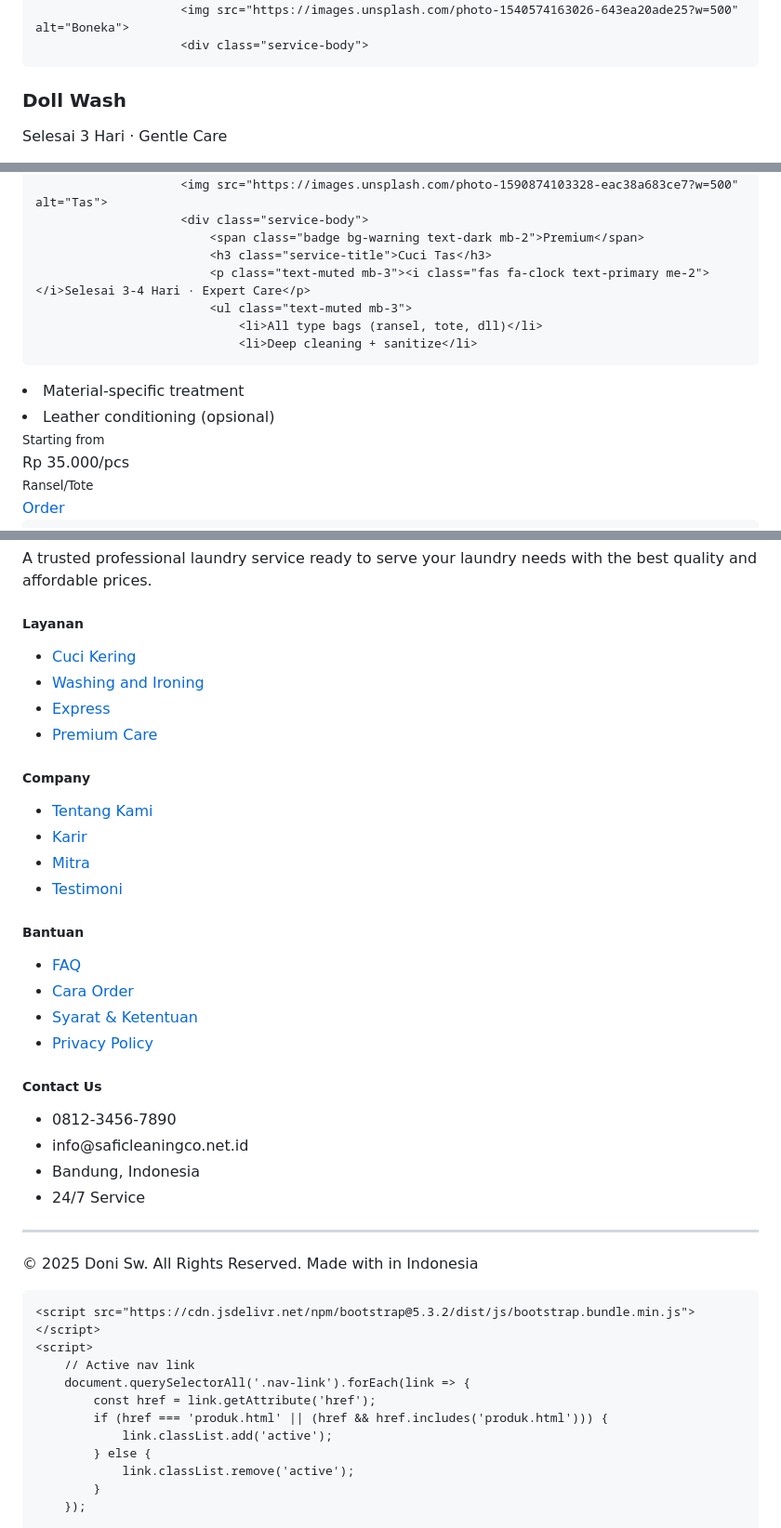
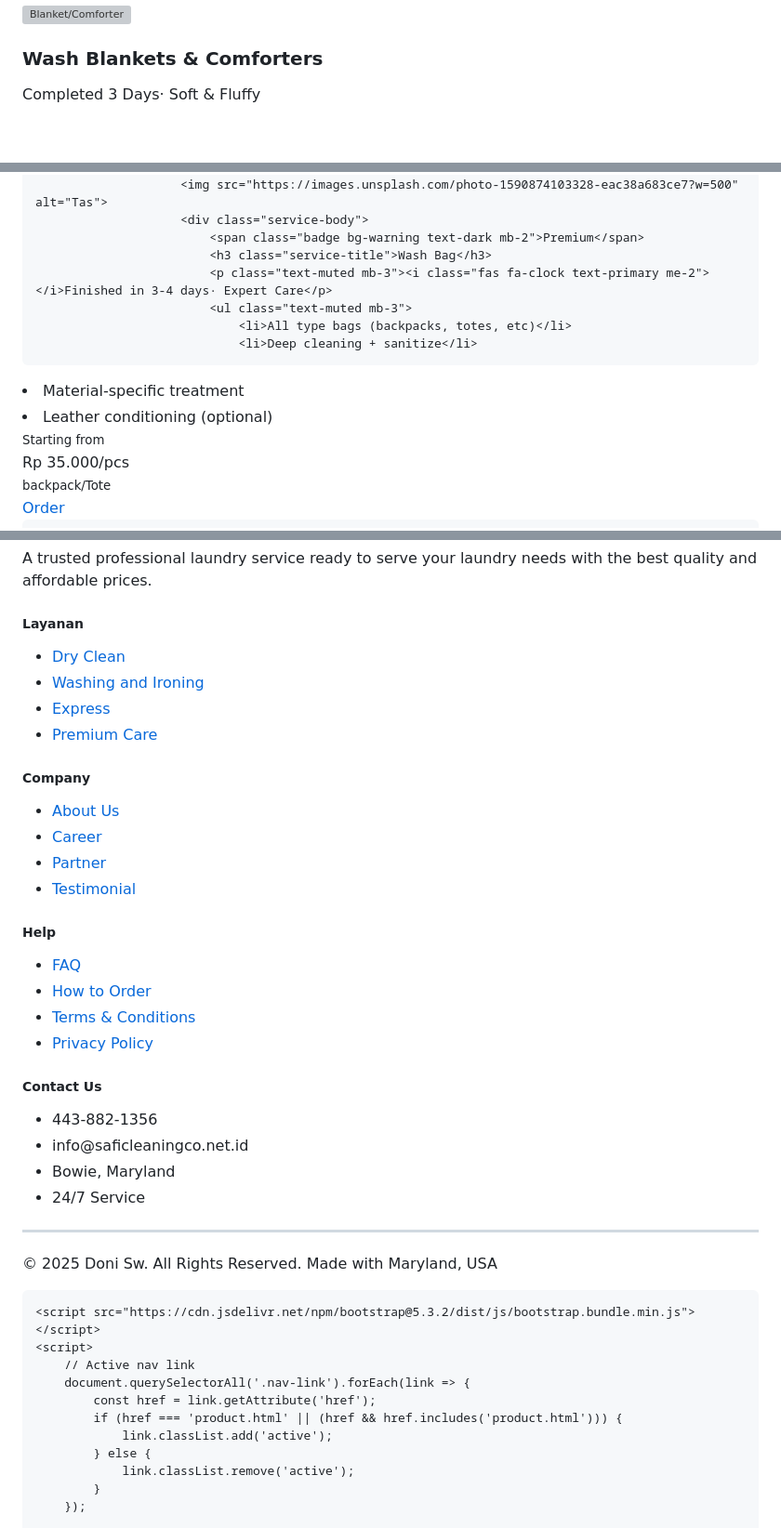
Before and after one commit to kimaiga05-cloud/Safi-laundry, a Markdown page: README.md, 3 parts joined by grey strips. Shown at 93% size. Drawn GitHub-style; blank space fills up the shorter version; grey boxes are pictures that could not be loaded.

```diff
--- a/README.md
+++ b/README.md
@@ -200,6 +199,6 @@
                     <div class="service-card">
-                        <img src="https://images.unsplash.com/photo-1540574163026-643ea20ade25?w=500" alt="Boneka">
+                        <img src="https://images.unsplash.com/photo-1522771739844-6a9f6d5f14af?w=500" alt="Blanket/Comforter">
                         <div class="service-body">
-<h3 class="service-title">Doll Wash</h3>
-                            <p class="text-muted mb-3"><i class="fas fa-clock text-primary me-2"></i>Selesai 3 Hari · Gentle Care</p>
+<h3 class="service-title">Wash Blankets & Comforters</h3>
+                            <p class="text-muted mb-3"><i class="fas fa-clock text-primary me-2"></i>Completed 3 Days· Soft & Fluffy</p>
                             <ul class="text-muted mb-3">
@@ -251,19 +225,19 @@
                         <img src="https://images.unsplash.com/photo-1590874103328-eac38a683ce7?w=500" alt="Tas">
                         <div class="service-body">
                             <span class="badge bg-warning text-dark mb-2">Premium</span>
-                            <h3 class="service-title">Cuci Tas</h3>
-                            <p class="text-muted mb-3"><i class="fas fa-clock text-primary me-2"></i>Selesai 3-4 Hari · Expert Care</p>
+                            <h3 class="service-title">Wash Bag</h3>
+                            <p class="text-muted mb-3"><i class="fas fa-clock text-primary me-2"></i>Finished in 3-4 days· Expert Care</p>
                             <ul class="text-muted mb-3">
-                                <li>All type bags (ransel, tote, dll)</li>
+                                <li>All type bags (backpacks, totes, etc)</li>
                                 <li>Deep cleaning + sanitize</li>
 <li>Material-specific treatment</li>
-                                <li>Leather conditioning (opsional)</li>
+                                <li>Leather conditioning (optional)</li>
                             </ul>
                             <div class="d-flex justify-content-between align-items-center">
                                 <div>
 <small class="text-muted">Starting from</small>
                                     <div class="price">Rp 35.000/pcs</div>
-                                    <small class="text-muted">Ransel/Tote</small>
+                                    <small class="text-muted">backpack/Tote</small>
                                 </div>
                                 <a href="https://wa.me/6281234567890?text=Halo,%20saya%20ingin%20order%20Cuci%20Tas" class="btn btn-primary rounded-pill">Order</a>
                             </div>
@@ -402,8 +376,8 @@ Completely safe! We use premium detergents that are gentle on all fabrics and se
                 <div class="col-lg-2 col-md-4">
                     <h5 class="fw-bold mb-3">Layanan</h5>
                     <ul class="list-unstyled">
-                        <li class="mb-2"><a href="produk.html" class="footer-link">Cuci Kering</a></li>
-<li class="mb-2"><a href="produk.html" class="footer-link">Washing and Ironing</a></li>
+                        <li class="mb-2"><a href="produk.html" class="footer-link">Dry Clean</a></li>
+<li class="mb-2"><a href="product.html" class="footer-link">Washing and Ironing</a></li>
                         <li class="mb-2"><a href="produk.html" class="footer-link">Express</a></li>
                         <li class="mb-2"><a href="produk.html" class="footer-link">Premium Care</a></li>
                     </ul>
@@ -411,34 +385,34 @@ Completely safe! We use premium detergents that are gentle on all fabrics and se
                 <div class="col-lg-2 col-md-4">
 <h5 class="fw-bold mb-3">Company</h5>
                     <ul class="list-unstyled">
-                        <li class="mb-2"><a href="#" class="footer-link">Tentang Kami</a></li>
-                        <li class="mb-2"><a href="#" class="footer-link">Karir</a></li>
-                        <li class="mb-2"><a href="#" class="footer-link">Mitra</a></li>
-                        <li class="mb-2"><a href="#" class="footer-link">Testimoni</a></li>
+                        <li class="mb-2"><a href="#" class="footer-link">About Us</a></li>
+                        <li class="mb-2"><a href="#" class="footer-link">Career</a></li>
+                        <li class="mb-2"><a href="#" class="footer-link">Partner</a></li>
+                        <li class="mb-2"><a href="#" class="footer-link">Testimonial</a></li>
                     </ul>
                 </div>
                 <div class="col-lg-2 col-md-4">
-                    <h5 class="fw-bold mb-3">Bantuan</h5>
+                    <h5 class="fw-bold mb-3">Help</h5>
                     <ul class="list-unstyled">
                         <li class="mb-2"><a href="#" class="footer-link">FAQ</a></li>
-                        <li class="mb-2"><a href="#" class="footer-link">Cara Order</a></li>
-                        <li class="mb-2"><a href="#" class="footer-link">Syarat & Ketentuan</a></li>
+                        <li class="mb-2"><a href="#" class="footer-link">How to Order</a></li>
+                        <li class="mb-2"><a href="#" class="footer-link">Terms & Conditions</a></li>
 <li class="mb-2"><a href="#" class="footer-link">Privacy Policy</a></li>
                     </ul>
                 </div>
                 <div class="col-lg-2 col-md-4">
 <h5 class="fw-bold mb-3">Contact Us</h5>
                     <ul class="list-unstyled">
-                        <li class="mb-2 text-muted"><i class="fas fa-phone me-2"></i>0812-3456-7890</li>
+                        <li class="mb-2 text-muted"><i class="fas fa-phone me-2"></i>443-882-1356</li>
                         <li class="mb-2 text-muted"><i class="fas fa-envelope me-2"></i>info@saficleaningco.net.id</li>
-                        <li class="mb-2 text-muted"><i class="fas fa-map-marker-alt me-2"></i>Bandung, Indonesia</li>
+                        <li class="mb-2 text-muted"><i class="fas fa-map-marker-alt me-2"></i>Bowie, Maryland</li>
                         <li class="mb-2 text-muted"><i class="fas fa-clock me-2"></i>24/7 Service</li>
                     </ul>
                 </div>
             </div>
             <hr style="border-color: #333;">
             <div class="text-center py-3">
-                <p class="text-muted mb-0">&copy; 2025 Doni Sw. All Rights Reserved. Made with <i class="fas fa-heart text-danger"></i> in Indonesia</p>
+                <p class="text-muted mb-0">&copy; 2025 Doni Sw. All Rights Reserved. Made with <i class="fas fa-heart text-danger"></i> Maryland, USA</p>
             </div>
         </div>
     </footer>
@@ -448,7 +422,7 @@ Completely safe! We use premium detergents that are gentle on all fabrics and se
         // Active nav link
         document.querySelectorAll('.nav-link').forEach(link => {
             const href = link.getAttribute('href');
-            if (href === 'produk.html' || (href && href.includes('produk.html'))) {
+            if (href === 'product.html' || (href && href.includes('product.html'))) {
                 link.classList.add('active');
             } else {
                 link.classList.remove('active');
```
Also changed, not shown: other parts of README.md (+13 -39 lines).
